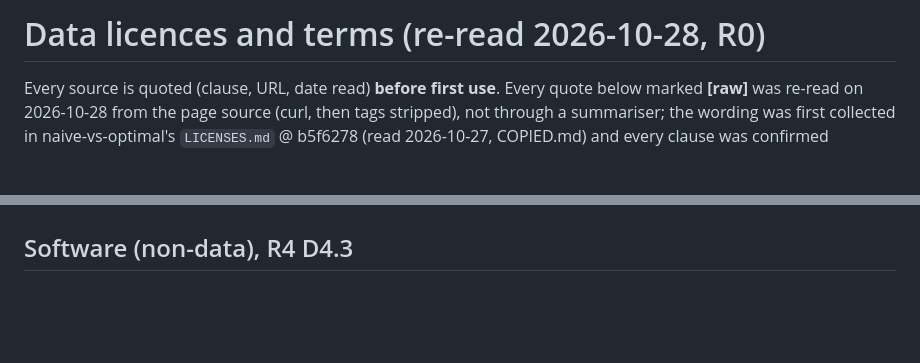
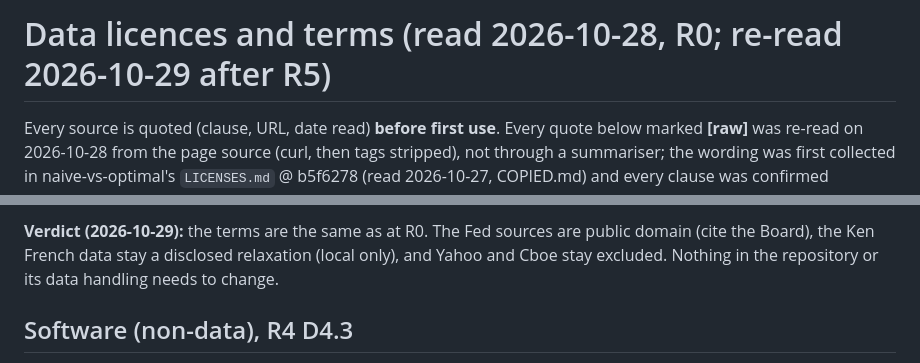
Before and after one commit to CanberkTahil1/regime-aware-spy-tlt-allocation, a Markdown page: LICENSES.md, 2 parts joined by grey strips. Drawn GitHub-style; blank space fills up the shorter version.

Commit message:
LICENSES: terms re-read 2026-10-29
Co-Authored-By: Claude Opus 5.5 <noreply@anthropic.com>

```diff
--- a/LICENSES.md
+++ b/LICENSES.md
@@ -1,4 +1,4 @@
-# Data licences and terms (re-read 2026-10-28, R0)
+# Data licences and terms (read 2026-10-28, R0; re-read 2026-10-29 after R5)
 
 Every source is quoted (clause, URL, date read) **before first use**. Every quote below marked **[raw]** was re-read on
 2026-10-28 from the page source (curl, then tags stripped), not through a summariser; the wording was first collected in
@@ -56,3 +75,6 @@ before R5 (test run) and record the date here.
+**Verdict (2026-10-29):** the terms are the same as at R0. The Fed sources are public domain (cite the Board), the Ken
+French data stay a disclosed relaxation (local only), and Yahoo and Cboe stay excluded. Nothing in the repository or
+its data handling needs to change.
 
 ## Software (non-data), R4 D4.3
 
```
Also changed, not shown: other parts of LICENSES.md (+21 -2 lines).
